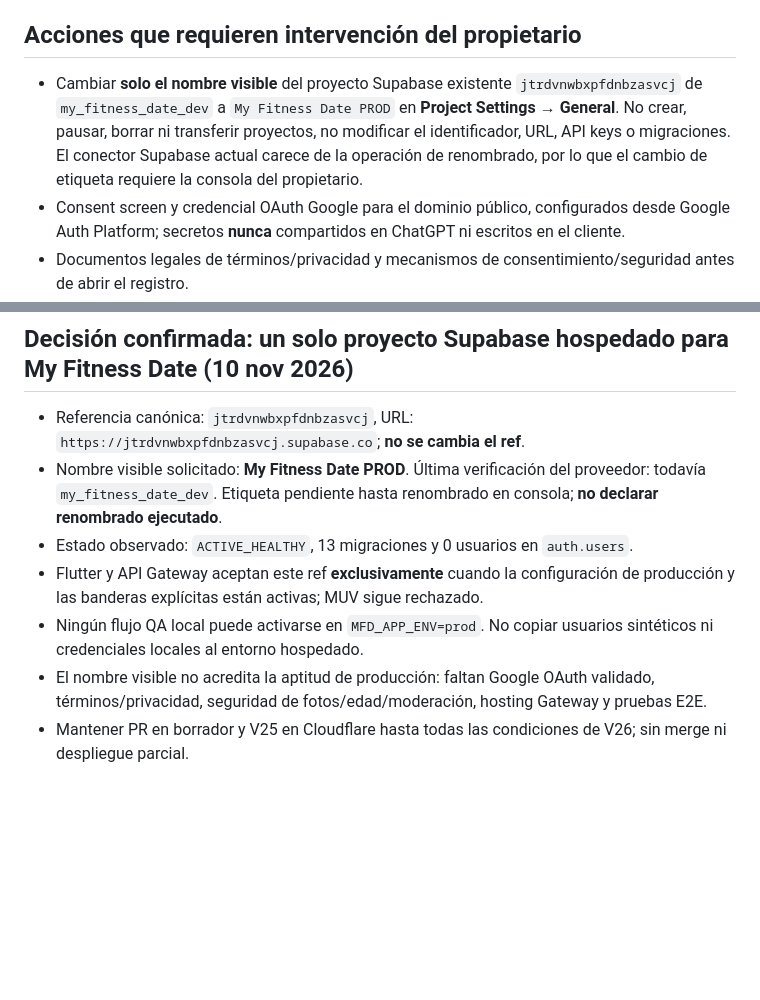
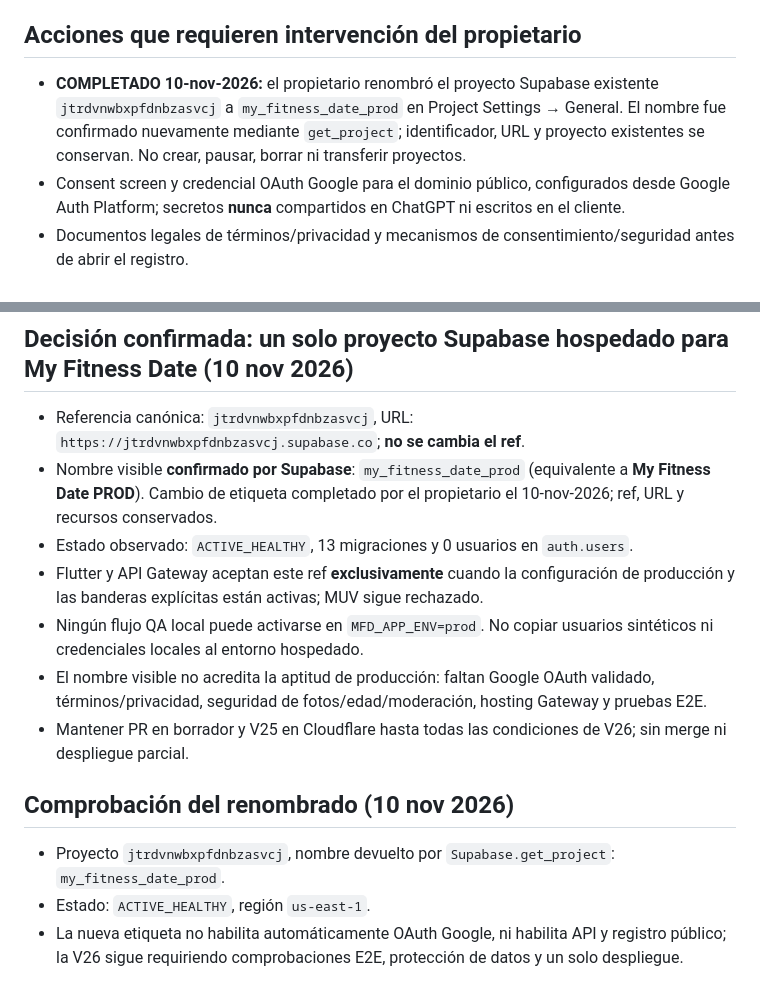
Before and after one commit to witchet43/app_my_fitness_date, a Markdown page: docs/product/V26_IDENTITY_PROFILE_PLAN.md, 2 parts joined by grey strips. Rendered like a GitHub page; blank space fills up the shorter version.

Commit message:
docs(v26): verify Supabase MFD project rename to my_fitness_date_prod

```diff
--- a/docs/product/V26_IDENTITY_PROFILE_PLAN.md
+++ b/docs/product/V26_IDENTITY_PROFILE_PLAN.md
@@ -14,7 +14,7 @@
 4. CI verde, revisión de cumplimiento, integración a `main`, despliegue Cloudflare y smoke de commit.
 
 ## Acciones que requieren intervención del propietario
-- Cambiar **solo el nombre visible** del proyecto Supabase existente `jtrdvnwbxpfdnbzasvcj` de `my_fitness_date_dev` a `My Fitness Date PROD` en **Project Settings → General**. No crear, pausar, borrar ni transferir proyectos, no modificar el identificador, URL, API keys o migraciones. El conector Supabase actual carece de la operación de renombrado, por lo que el cambio de etiqueta requiere la consola del propietario.
+- **COMPLETADO 10-nov-2026:** el propietario renombró el proyecto Supabase existente `jtrdvnwbxpfdnbzasvcj` a `my_fitness_date_prod` en Project Settings → General. El nombre fue confirmado nuevamente mediante `get_project`; identificador, URL y proyecto existentes se conservan. No crear, pausar, borrar ni transferir proyectos.
 - Consent screen y credencial OAuth Google para el dominio público, configurados desde Google Auth Platform; secretos **nunca** compartidos en ChatGPT ni escritos en el cliente.
 - Documentos legales de términos/privacidad y mecanismos de consentimiento/seguridad antes de abrir el registro.
 - Verificación de edad externa y moderación para FitDating (NO-GO mientras estén pendientes).
@@ -28,9 +28,14 @@ No declarar OAuth operativo hasta completar prueba real de Google+Supabase y con
 
 ## Decisión confirmada: un solo proyecto Supabase hospedado para My Fitness Date (10 nov 2026)
 - Referencia canónica: `jtrdvnwbxpfdnbzasvcj`, URL: `https://jtrdvnwbxpfdnbzasvcj.supabase.co`; **no se cambia el ref**.
-- Nombre visible solicitado: **My Fitness Date PROD**. Última verificación del proveedor: todavía `my_fitness_date_dev`. Etiqueta pendiente hasta renombrado en consola; **no declarar renombrado ejecutado**.
+- Nombre visible **confirmado por Supabase**: `my_fitness_date_prod` (equivalente a **My Fitness Date PROD**). Cambio de etiqueta completado por el propietario el 10-nov-2026; ref, URL y recursos conservados.
 - Estado observado: `ACTIVE_HEALTHY`, 13 migraciones y 0 usuarios en `auth.users`.
 - Flutter y API Gateway aceptan este ref **exclusivamente** cuando la configuración de producción y las banderas explícitas están activas; MUV sigue rechazado.
 - Ningún flujo QA local puede activarse en `MFD_APP_ENV=prod`. No copiar usuarios sintéticos ni credenciales locales al entorno hospedado.
 - El nombre visible no acredita la aptitud de producción: faltan Google OAuth validado, términos/privacidad, seguridad de fotos/edad/moderación, hosting Gateway y pruebas E2E.
 - Mantener PR en borrador y V25 en Cloudflare hasta todas las condiciones de V26; sin merge ni despliegue parcial.
+
+## Comprobación del renombrado (10 nov 2026)
+- Proyecto `jtrdvnwbxpfdnbzasvcj`, nombre devuelto por `Supabase.get_project`: `my_fitness_date_prod`.
+- Estado: `ACTIVE_HEALTHY`, región `us-east-1`.
+- La nueva etiqueta no habilita automáticamente OAuth Google, ni habilita API y registro público; la V26 sigue requiriendo comprobaciones E2E, protección de datos y un solo despliegue.
```
